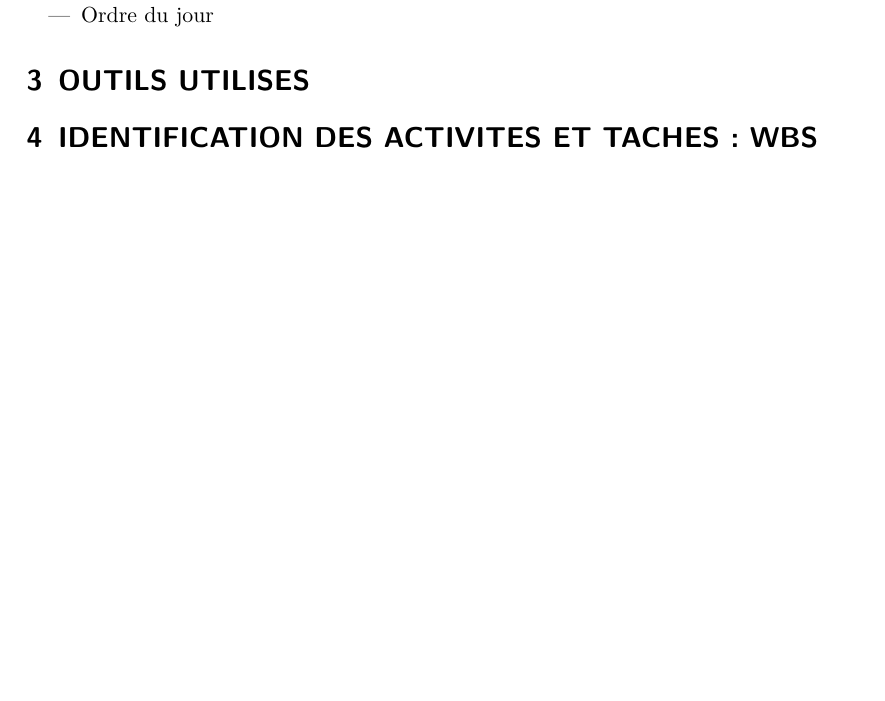
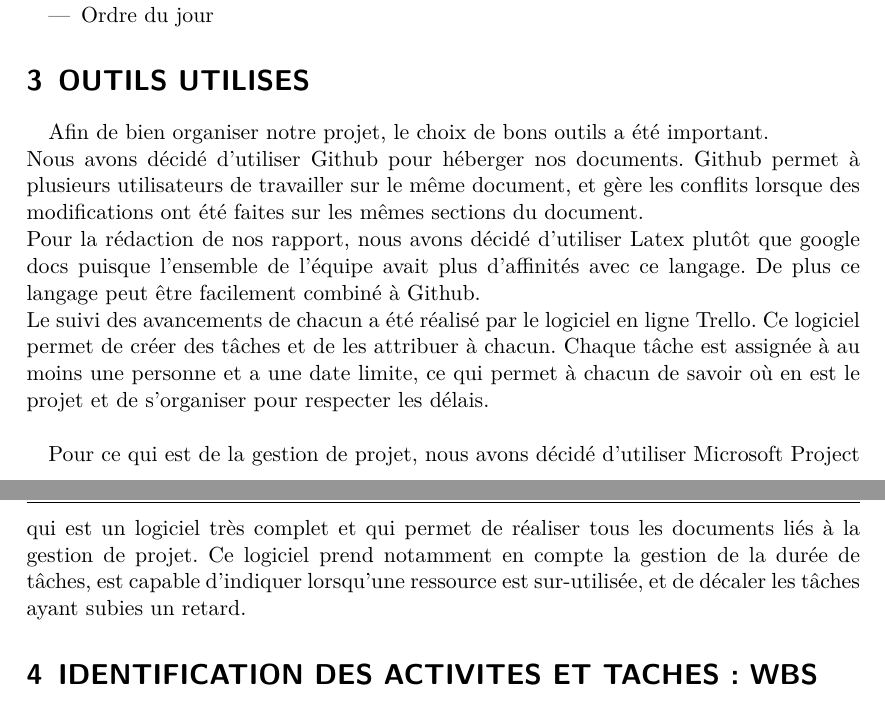
Before and after one commit to c3dric373/pld-sie, a LaTeX document (dossier-initalisation.tex): part of page 4 of 5 before the commit and two parts of pages 4 and 5 of 6 after it, the two joined at a grey line, cut so that both start at the same text, the shorter picture padded with empty space. Compiled offline with pdfLaTeX.

Commit message:
Ajout du choix des outils

```diff
--- a/dossier-initalisation.tex
+++ b/dossier-initalisation.tex
@@ -136,6 +136,12 @@ Gestion de Projet :
 \end{itemize}
 
 \section{OUTILS UTILISES}
+Afin de bien organiser notre projet, le choix de bons outils a été important. \\
+Nous avons décidé d'utiliser Github pour héberger nos documents. Github permet à plusieurs utilisateurs de travailler sur le même document, et gère les conflits lorsque des modifications ont été faites sur les mêmes sections du document. \\
+Pour la rédaction de nos rapport, nous avons décidé d'utiliser Latex plutôt que google docs puisque l'ensemble de l'équipe avait plus d'affinités avec ce langage. De plus ce langage peut être facilement combiné à Github. \\
+Le suivi des avancements de chacun a été réalisé par le logiciel en ligne Trello. Ce logiciel permet de créer des tâches et de les attribuer à chacun. Chaque tâche est assignée à au moins une personne et a une date limite, ce qui permet à chacun de savoir où en est le projet et de s'organiser pour respecter les délais. \\
+
+Pour ce qui est de la gestion de projet, nous avons décidé d'utiliser Microsoft Project qui est un logiciel très complet et qui permet de réaliser tous les documents liés à la gestion de projet. Ce logiciel prend notamment en compte la gestion de la durée de tâches, est capable d'indiquer lorsqu'une ressource est sur-utilisée, et de décaler les tâches ayant subies un retard.
 
 \section{IDENTIFICATION DES ACTIVITES ET TACHES: WBS}
 \subsection{Lises des Activites et des Taches}
```
Also changed, not shown: dossier-initalisation.pdf.
